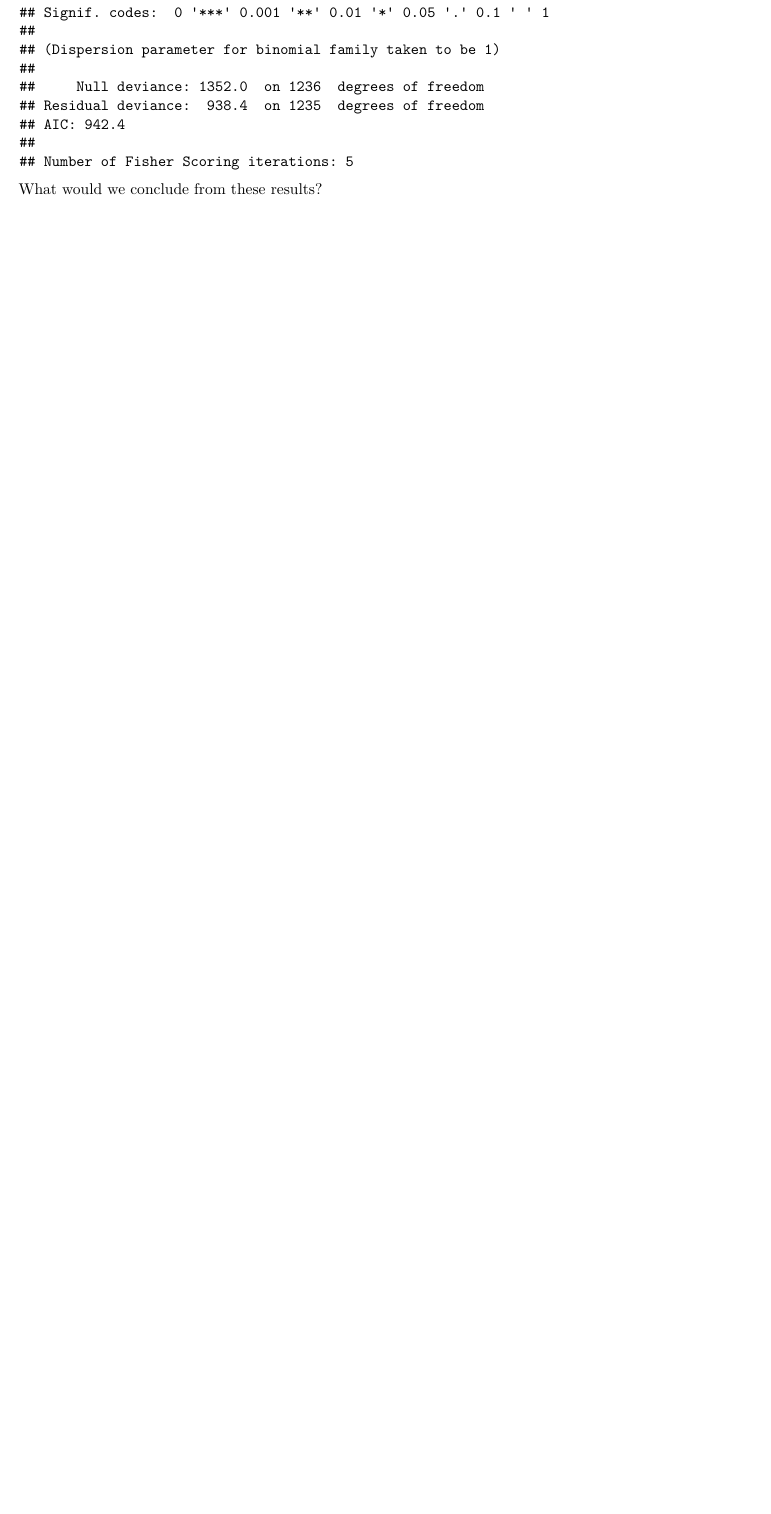
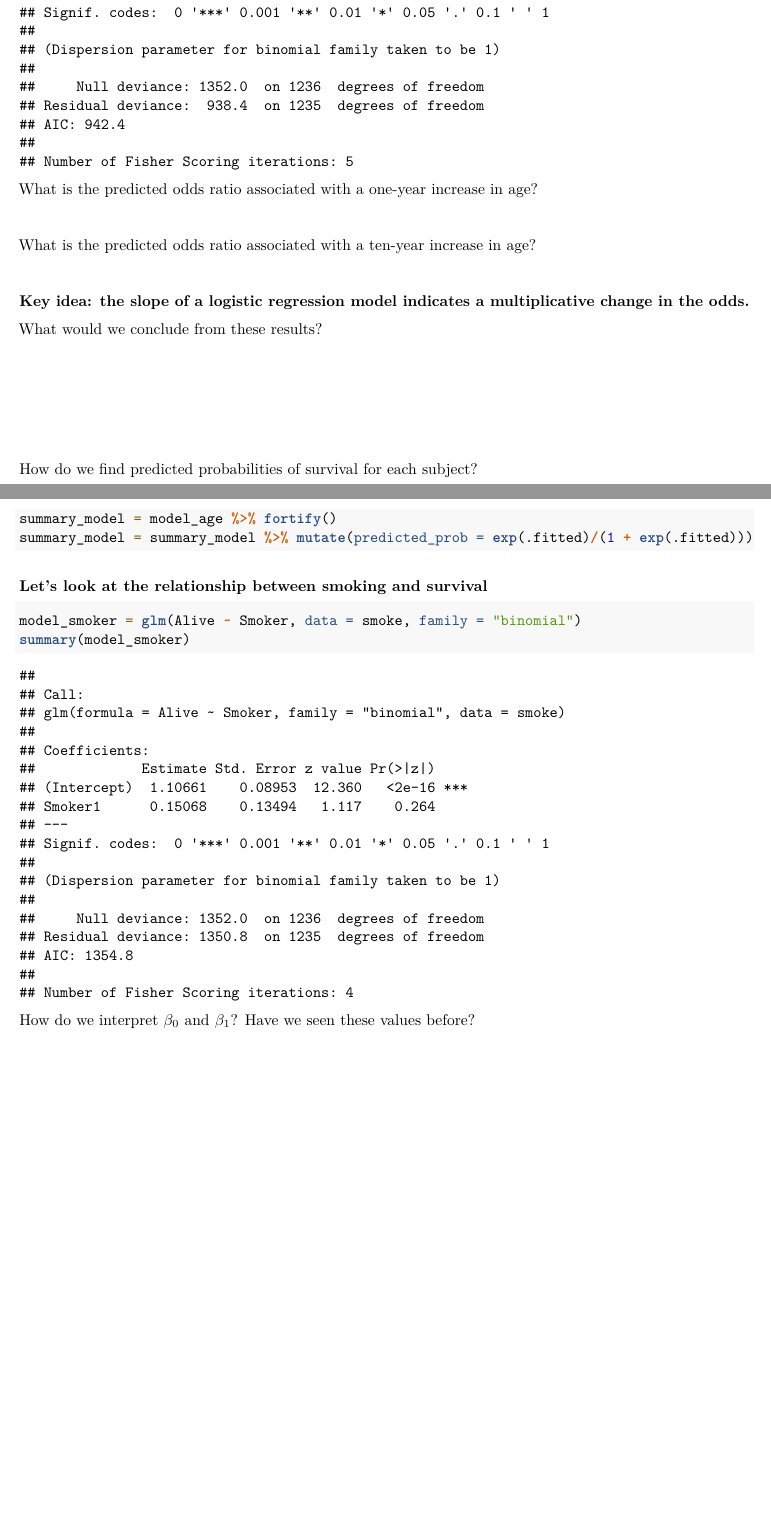
Before and after one commit to kfcaby/MA376, an R Markdown document (Chapter_6/Example6_2.Rmd): part of page 4 of 4 before the commit and two parts of pages 4 and 5 of 5 after it, the two joined at a grey line, cut so that both start at the same text, the shorter picture padded with empty space. Rendered offline with R 4.5, knitr and Pandoc, then LaTeX, with nearby package versions; code that draws random numbers runs with fixed seeds of ours.

Commit message:
Updates of Exercise 6.2

````diff
--- a/Chapter_6/Example6_2.Rmd
+++ b/Chapter_6/Example6_2.Rmd
@@ -99,4 +99,36 @@ model_age = glm(Alive ~ Age, data = smoke, family = "binomial")
 summary(model_age)
 ```
 
+What is the predicted odds ratio associated with a one-year increase in age?
+
+\vspace{0.25in}
+
+What is the predicted odds ratio associated with a ten-year increase in age?
+
+\vspace{0.25in}
+
+\textbf{Key idea: the slope of a logistic regression model indicates a multiplicative change in the odds.}
+
 What would we conclude from these results?
+
+\vspace{1in}
+
+How do we find predicted probabilities of survival for each subject?
+
+\vspace{1in}
+
+```{r}
+summary_model = model_age %>% fortify()
+summary_model = summary_model %>% mutate(predicted_prob = exp(.fitted)/(1 + exp(.fitted)))
+```
+
+### Let's look at the relationship between smoking and survival
+
+```{r}
+model_smoker = glm(Alive ~ Smoker, data = smoke, family = "binomial")
+summary(model_smoker)
+```
+
+How do we interpret $\beta_0$ and $\beta_1$? Have we seen these values before?
+
+\vspace{1in}
````
Also changed, not shown: Chapter_6/Example6_2.pdf, Chapter_6/Example6_2.Rmd (2 more changed lines), 1 other file.
